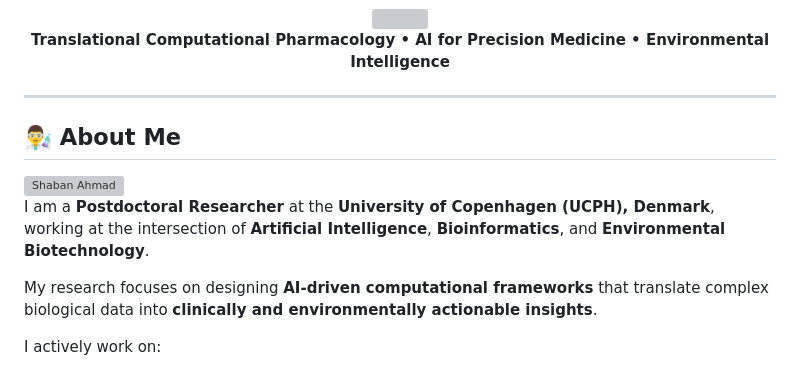
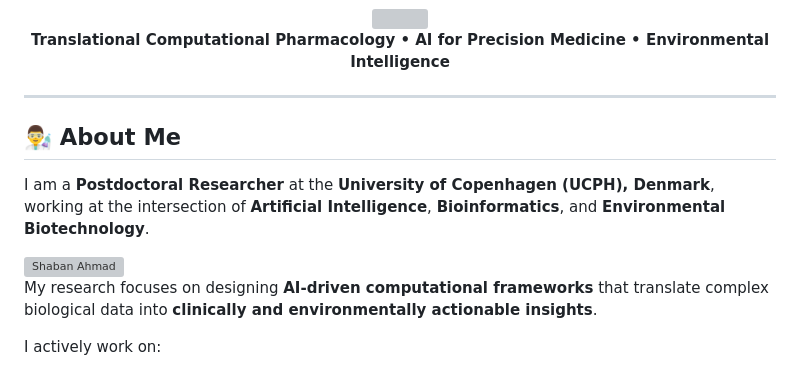
Before and after one commit to ShabanAhmad/ShabanAhmad.github.io, a Markdown page: README.md, the part around the change. Rendered like a GitHub page; grey boxes are pictures that could not be loaded.

Commit message:
Move README photo below first About Me paragraph for cleaner wrap

```diff
--- a/README.md
+++ b/README.md
@@ -33,9 +33,9 @@
 <h2>👨‍🔬 About Me</h2>
 <div style="width:180px;height:2px;background:#EF4444;margin-top:-8px;margin-bottom:10px;"></div>
 
+I am a <b>Postdoctoral Researcher</b> at the <b>University of Copenhagen (UCPH), Denmark</b>, working at the intersection of <span style="color:#22C55E;"><b>Artificial Intelligence</b></span>, <span style="color:#22C55E;"><b>Bioinformatics</b></span>, and <span style="color:#22C55E;"><b>Environmental Biotechnology</b></span>.
+
 <img align="right" width="230" src="shaban.webp" alt="Shaban Ahmad">
-
-I am a <b>Postdoctoral Researcher</b> at the <b>University of Copenhagen (UCPH), Denmark</b>, working at the intersection of <span style="color:#22C55E;"><b>Artificial Intelligence</b></span>, <span style="color:#22C55E;"><b>Bioinformatics</b></span>, and <span style="color:#22C55E;"><b>Environmental Biotechnology</b></span>.
 
 My research focuses on designing <b>AI-driven computational frameworks</b> that translate complex biological data into <b>clinically and environmentally actionable insights</b>.
 
```
